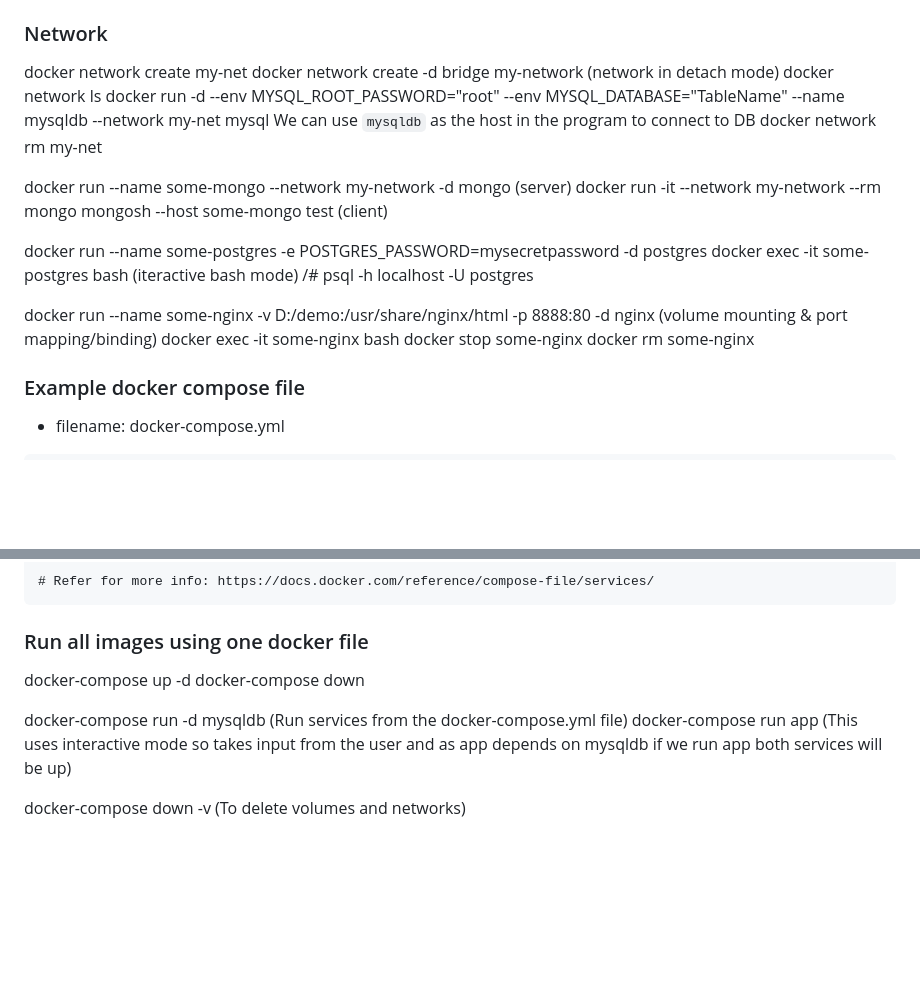
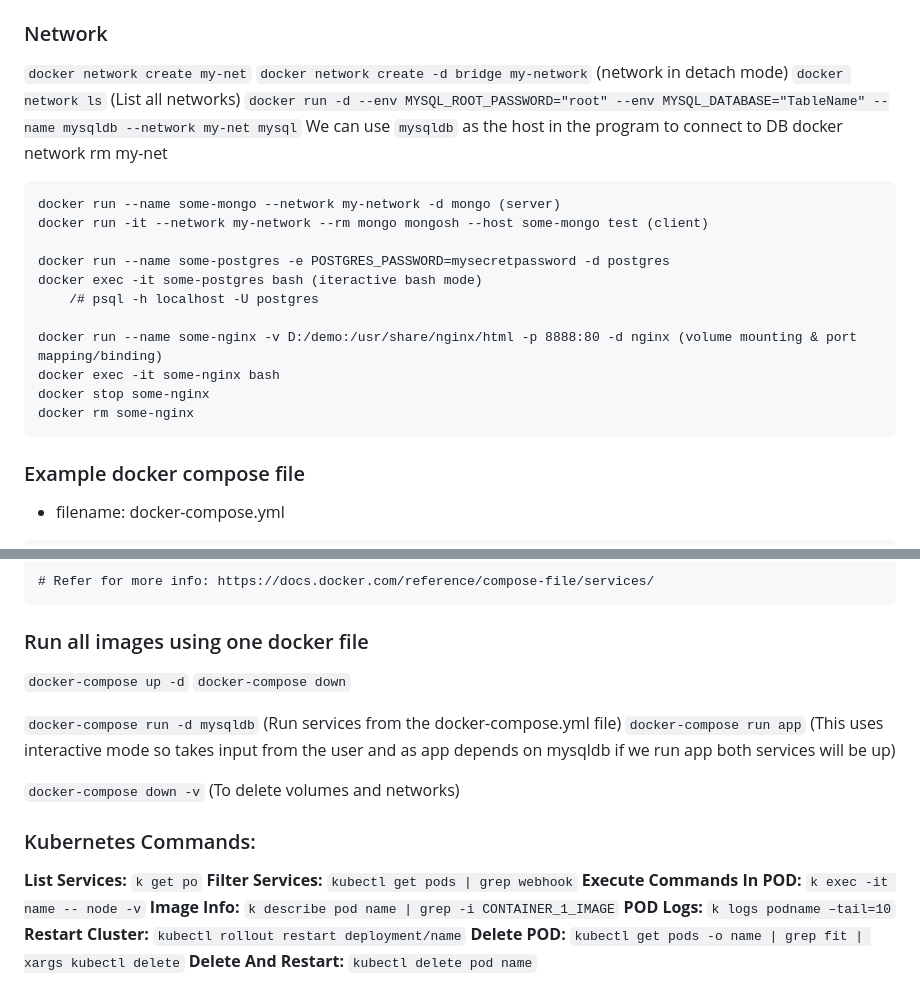
Before and after one commit to nikhilgajam/Books, a Markdown page: Docker Notes.md, 2 parts joined by grey strips. Rendered like a GitHub page; blank space fills up the shorter version.

````diff
--- a/Docker Notes.md
+++ b/Docker Notes.md
@@ -171,13 +172,14 @@ docker logs mysqldb
 - When trying to connect two pods one with program to connect DBMS and another with MySQL DBMS then use ```docker inspect podname``` and in NETWORK section use the IPAddress as host in the program.
 
 ### Network
-docker network create my-net
-docker network create -d bridge my-network (network in detach mode)
-docker network ls
-docker run -d --env MYSQL_ROOT_PASSWORD="root" --env MYSQL_DATABASE="TableName" --name mysqldb --network my-net mysql
+```docker network create my-net```
+```docker network create -d bridge my-network``` (network in detach mode)
+```docker network ls``` (List all networks)
+```docker run -d --env MYSQL_ROOT_PASSWORD="root" --env MYSQL_DATABASE="TableName" --name mysqldb --network my-net mysql```
 We can use ```mysqldb``` as the host in the program to connect to DB
 docker network rm my-net
 
+```
 docker run --name some-mongo --network my-network -d mongo (server)
 docker run -it --network my-network --rm mongo mongosh --host some-mongo test (client)
 
@@ -189,6 +191,7 @@ docker run --name some-nginx -v D:/demo:/usr/share/nginx/html -p 8888:80 -d ngin
 docker exec -it some-nginx bash
 docker stop some-nginx
 docker rm some-nginx
+```
 
 ### Example docker compose file
 - filename: docker-compose.yml
@@ -227,10 +230,20 @@ services:
 ```
 
 ### Run all images using one docker file
-docker-compose up -d
-docker-compose down
+```docker-compose up -d```
+```docker-compose down```
 
-docker-compose run -d mysqldb (Run services from the docker-compose.yml file)
-docker-compose run app (This uses interactive mode so takes input from the user and as app depends on mysqldb if we run app both services will be up)
+```docker-compose run -d mysqldb``` (Run services from the docker-compose.yml file)
+```docker-compose run app``` (This uses interactive mode so takes input from the user and as app depends on mysqldb if we run app both services will be up)
 
-docker-compose down -v  (To delete volumes and networks)
+```docker-compose down -v```  (To delete volumes and networks)
+
+### Kubernetes Commands:
+**List Services:** ```k get po```
+**Filter Services:** ```kubectl get pods | grep webhook```
+**Execute Commands In POD:** ```k exec -it name -- node -v```
+**Image Info:** ```k describe pod name | grep -i CONTAINER_1_IMAGE```
+**POD Logs:** ```k logs podname –tail=10```
+**Restart Cluster:** ```kubectl rollout restart deployment/name```
+**Delete POD:** ```kubectl get pods -o name | grep fit | xargs kubectl delete```
+**Delete And Restart:** ```kubectl delete pod name```
````
Also changed, not shown: other parts of Docker Notes.md (+24 -23 lines).
